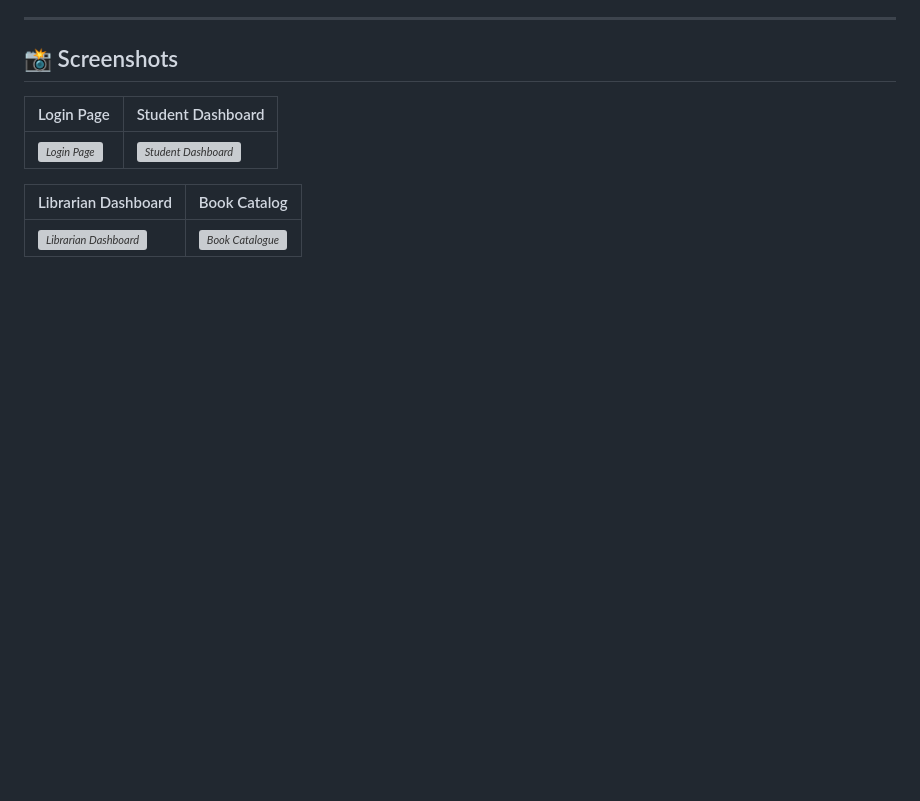
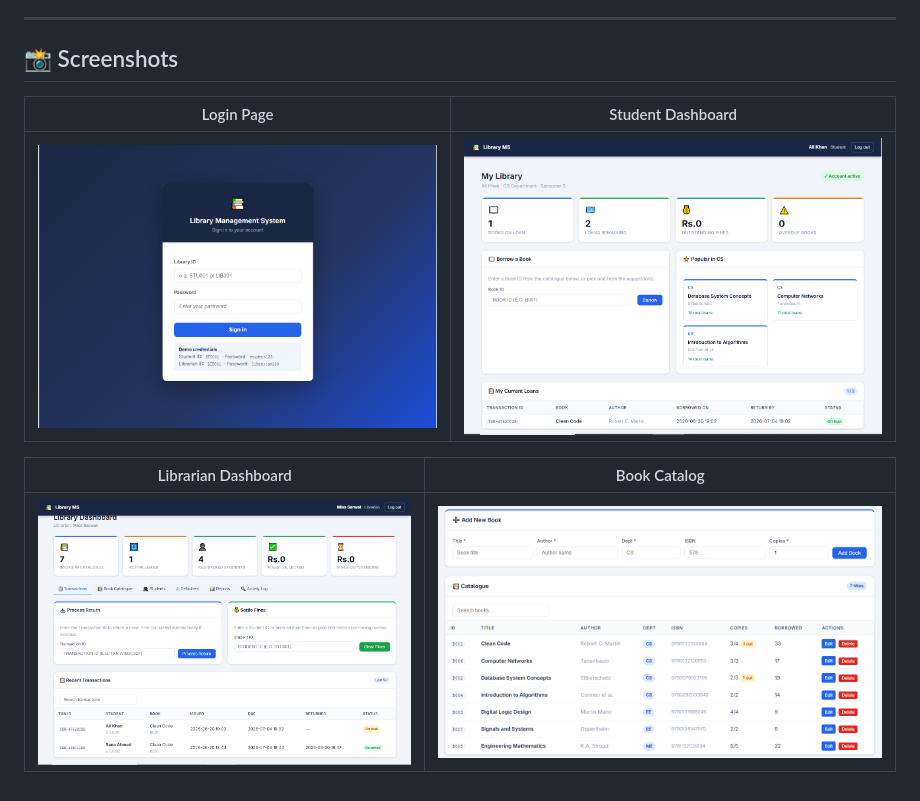
Before and after one commit to mohd-atif245/library-management-system, a Markdown page: README.md, the part around the change. Drawn GitHub-style; blank space fills up the shorter version; grey boxes are pictures that could not be loaded.

Commit message:
Change image extensions to uppercase .PNG
Updated image file extensions from .png to .PNG for consistency.

```diff
--- a/README.md
+++ b/README.md
@@ -123,8 +123,8 @@ Open your browser and navigate to: `http://127.0.0.1:5000`
 
 | Login Page | Student Dashboard |
 |------------|-------------------|
-| *![Login Page](screenshots/login.png)* | *![Student Dashboard](screenshots/student-dashboard.png)* |
+| *![Login Page](screenshots/login.PNG)* | *![Student Dashboard](screenshots/student-dashboard.PNG)* |
 
 | Librarian Dashboard | Book Catalog |
 |---------------------|--------------|
-| *![Librarian Dashboard](screenshots/librarian-dashboard.png)* | *![Book Catalogue](screenshots/books.png)* |
+| *![Librarian Dashboard](screenshots/librarian-dashboard.PNG)* | *![Book Catalogue](screenshots/books.PNG)* |
```
